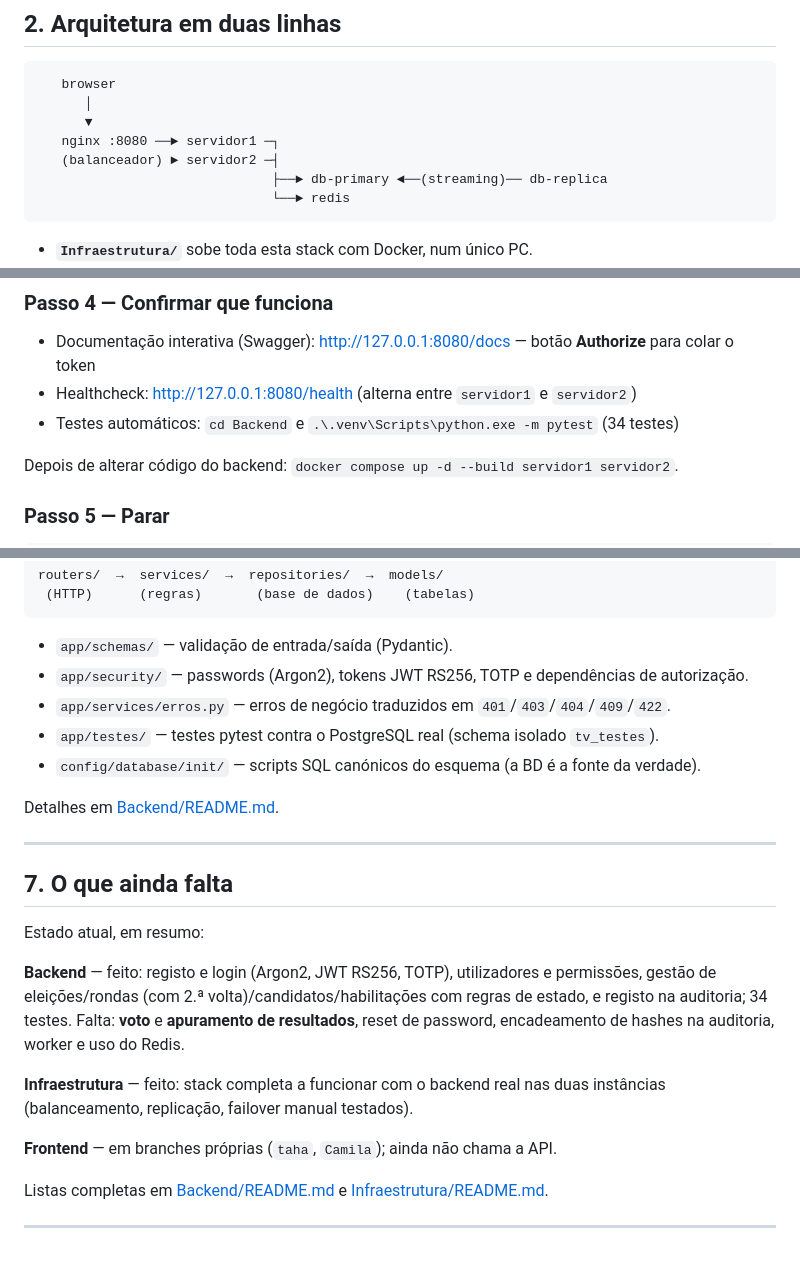
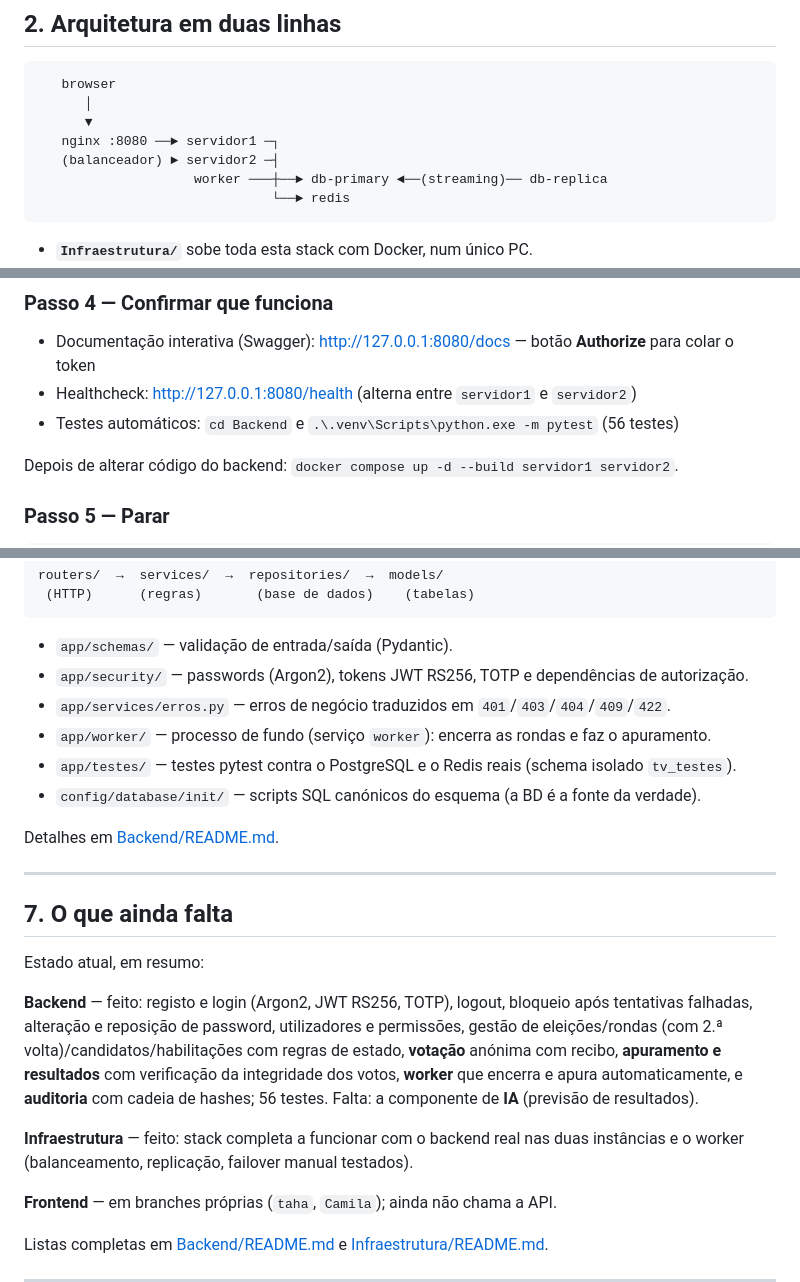
Before and after one commit to macazava/TrustVote, a Markdown page: 05_Artefactos/README.md, 3 parts joined by grey strips. GitHub-like rendering; blank space fills up the shorter version.

Commit message:
Atualiza o README geral com a votacao, apuramento, worker e auditoria

````diff
--- a/05_Artefactos/README.md
+++ b/05_Artefactos/README.md
@@ -38,7 +38,7 @@ dá o essencial para arrancar.
       ▼
    nginx :8080 ──► servidor1 ─┐
    (balanceador) ► servidor2 ─┤
-                              ├──► db-primary ◄──(streaming)── db-replica
+                    worker ───┼──► db-primary ◄──(streaming)── db-replica
                               └──► redis
 ```
 
@@ -96,7 +96,7 @@ docker compose exec servidor1 python -m app.scripts.criar_admin admin@trustvote.
 
 - Documentação interativa (Swagger): <http://127.0.0.1:8080/docs> — botão **Authorize** para colar o token
 - Healthcheck: <http://127.0.0.1:8080/health> (alterna entre `servidor1` e `servidor2`)
-- Testes automáticos: `cd Backend` e `.\.venv\Scripts\python.exe -m pytest` (34 testes)
+- Testes automáticos: `cd Backend` e `.\.venv\Scripts\python.exe -m pytest` (56 testes)
 
 Depois de alterar código do backend: `docker compose up -d --build servidor1 servidor2`.
 
@@ -139,7 +139,8 @@ routers/  →  services/  →  repositories/  →  models/
 - `app/schemas/` — validação de entrada/saída (Pydantic).
 - `app/security/` — passwords (Argon2), tokens JWT RS256, TOTP e dependências de autorização.
 - `app/services/erros.py` — erros de negócio traduzidos em `401`/`403`/`404`/`409`/`422`.
-- `app/testes/` — testes pytest contra o PostgreSQL real (schema isolado `tv_testes`).
+- `app/worker/` — processo de fundo (serviço `worker`): encerra as rondas e faz o apuramento.
+- `app/testes/` — testes pytest contra o PostgreSQL e o Redis reais (schema isolado `tv_testes`).
 - `config/database/init/` — scripts SQL canónicos do esquema (a BD é a fonte da verdade).
 
 Detalhes em [Backend/README.md](Backend/README.md).
@@ -150,13 +151,15 @@ Detalhes em [Backend/README.md](Backend/README.md).
 
 Estado atual, em resumo:
 
-**Backend** — feito: registo e login (Argon2, JWT RS256, TOTP), utilizadores e
-permissões, gestão de eleições/rondas (com 2.ª volta)/candidatos/habilitações com regras
-de estado, e registo na auditoria; 34 testes. Falta: **voto** e **apuramento de
-resultados**, reset de password, encadeamento de hashes na auditoria, worker e uso do Redis.
+**Backend** — feito: registo e login (Argon2, JWT RS256, TOTP), logout, bloqueio após
+tentativas falhadas, alteração e reposição de password, utilizadores e permissões, gestão
+de eleições/rondas (com 2.ª volta)/candidatos/habilitações com regras de estado,
+**votação** anónima com recibo, **apuramento e resultados** com verificação da integridade
+dos votos, **worker** que encerra e apura automaticamente, e **auditoria** com cadeia de
+hashes; 56 testes. Falta: a componente de **IA** (previsão de resultados).
 
 **Infraestrutura** — feito: stack completa a funcionar com o backend real nas duas
-instâncias (balanceamento, replicação, failover manual testados).
+instâncias e o worker (balanceamento, replicação, failover manual testados).
 
 **Frontend** — em branches próprias (`taha`, `Camila`); ainda não chama a API.
 
````
